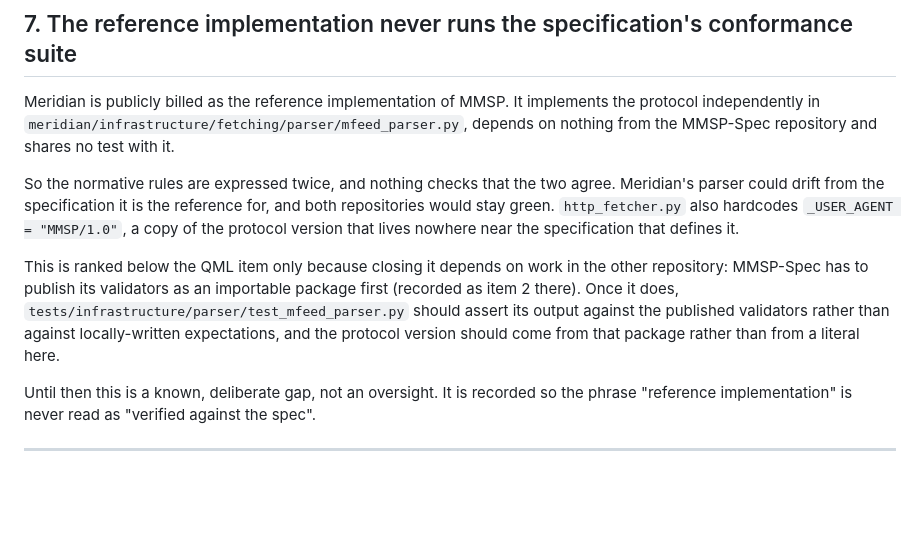
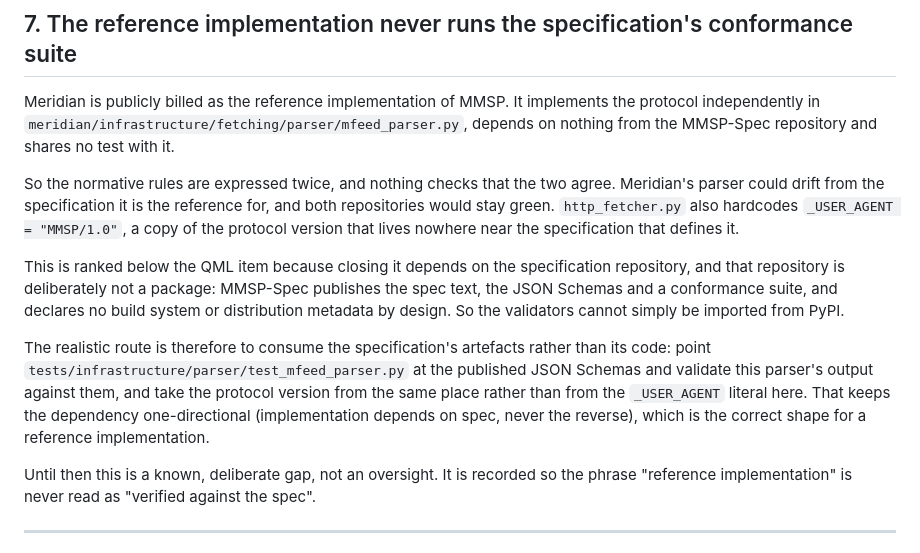
Before and after one commit to oernster/meridian, a Markdown page: TECH_DEBT.md, the part around the change. Rendered like a GitHub page; blank space fills up the shorter version.

Commit message:
Consume the spec's schemas rather than a package that will never exist

```diff
--- a/TECH_DEBT.md
+++ b/TECH_DEBT.md
@@ -70,7 +70,9 @@ Meridian is publicly billed as the reference implementation of MMSP. It implemen
 
 So the normative rules are expressed twice, and nothing checks that the two agree. Meridian's parser could drift from the specification it is the reference for, and both repositories would stay green. `http_fetcher.py` also hardcodes `_USER_AGENT = "MMSP/1.0"`, a copy of the protocol version that lives nowhere near the specification that defines it.
 
-This is ranked below the QML item only because closing it depends on work in the other repository: MMSP-Spec has to publish its validators as an importable package first (recorded as item 2 there). Once it does, `tests/infrastructure/parser/test_mfeed_parser.py` should assert its output against the published validators rather than against locally-written expectations, and the protocol version should come from that package rather than from a literal here.
+This is ranked below the QML item because closing it depends on the specification repository, and that repository is deliberately not a package: MMSP-Spec publishes the spec text, the JSON Schemas and a conformance suite, and declares no build system or distribution metadata by design. So the validators cannot simply be imported from PyPI.
+
+The realistic route is therefore to consume the specification's artefacts rather than its code: point `tests/infrastructure/parser/test_mfeed_parser.py` at the published JSON Schemas and validate this parser's output against them, and take the protocol version from the same place rather than from the `_USER_AGENT` literal here. That keeps the dependency one-directional (implementation depends on spec, never the reverse), which is the correct shape for a reference implementation.
 
 Until then this is a known, deliberate gap, not an oversight. It is recorded so the phrase "reference implementation" is never read as "verified against the spec".
 
```
